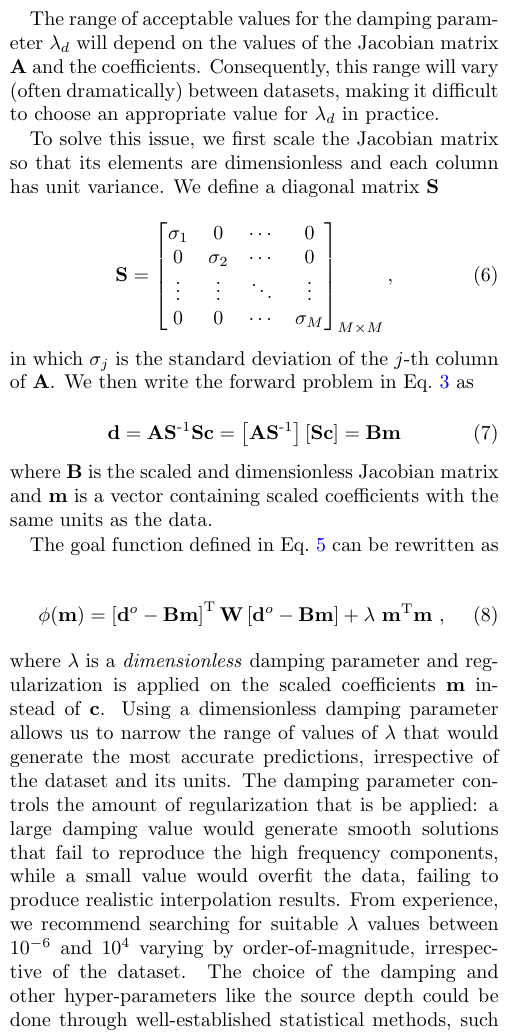
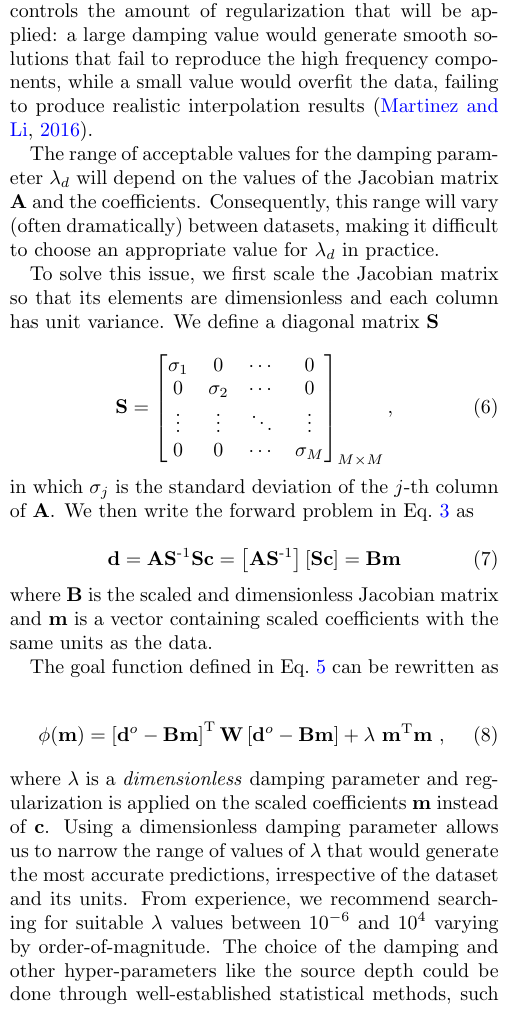
Before and after one commit to compgeolab/eql-gradient-boosted, a LaTeX paper (manuscript/preprint.tex, which reads manuscript/content.tex): part of one column of page 3 of 24, cut so that both start at the same text. Compiled offline with pdfLaTeX.

Commit message:
Move damping text and add Martinez and Li (2016)
Fix typo and move explanation about damping to where it's first
introduced.

```diff
--- a/manuscript/content.tex
+++ b/manuscript/content.tex
@@ -214,6 +214,10 @@ Jacobian matrix elements.
 The second term on the right-hand side of the equation is a zeroth-order
 Tikhonov regularization \citep{tikhonov1977} (also known as a damping
 regularization or ridge regression) that is used to stabilize the solution.
+The damping parameter controls the amount of regularization that will be applied:
+a large damping value would generate smooth solutions that fail to reproduce
+the high frequency components, while a small value would overfit the data,
+failing to produce realistic interpolation results \citep{martinez2016}.
 
 The range of acceptable values for the damping parameter $\lambda_d$ will
 depend on the values of the Jacobian matrix $\mathbf{A}$ and the coefficients.
@@ -277,15 +281,11 @@ $\mathbf{c}$.
 Using a dimensionless damping parameter allows us to narrow the range of values
 of $\lambda$ that would generate the most accurate predictions, irrespective
 of the dataset and its units.
-The damping parameter controls the amount of regularization that is be applied:
-a large damping value would generate smooth solutions that fail to reproduce
-the high frequency components, while a small value would overfit the data,
-failing to produce realistic interpolation results.
 From experience, we recommend searching for suitable $\lambda$ values between
-$10^{-6}$ and $10^{4}$ varying by order-of-magnitude, irrespective of the
-dataset.
-The choice of the damping and other hyper-parameters like the source depth could be done through
-well-established statistical methods, such as cross-validation.
+$10^{-6}$ and $10^{4}$ varying by order-of-magnitude.
+The choice of the damping and other hyper-parameters like the source depth
+could be done through well-established statistical methods, such as
+cross-validation.
 
 The vector of scaled coefficients $\hat{\mathbf{m}}$ that minimizes the goal
 function can be found by solving the \emph{normal equation system}
```
Also changed, not shown: manuscript/references.bib (+14 -0 lines).
